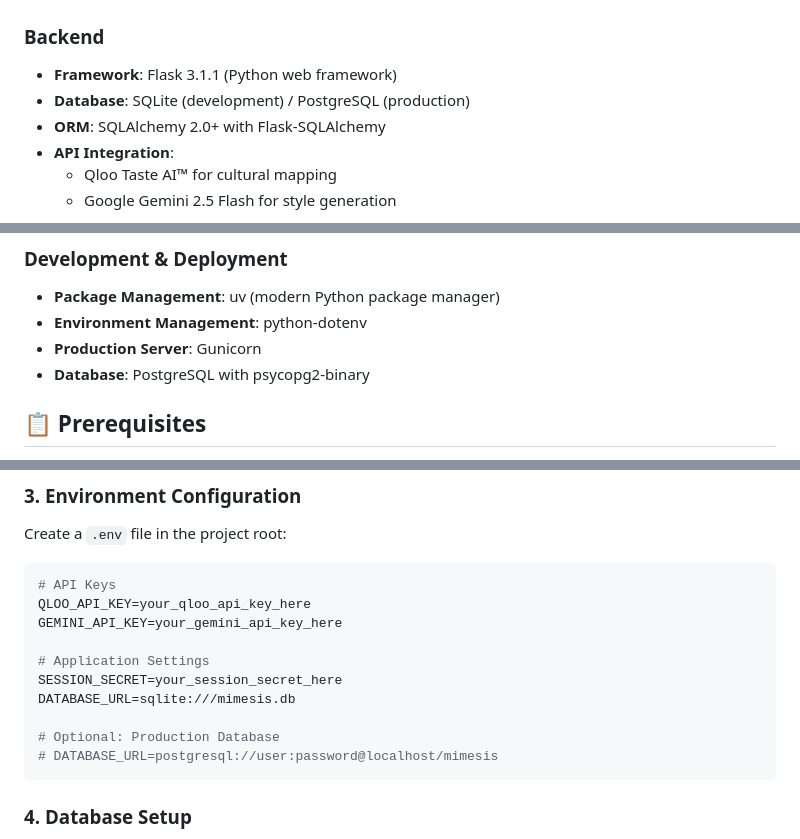
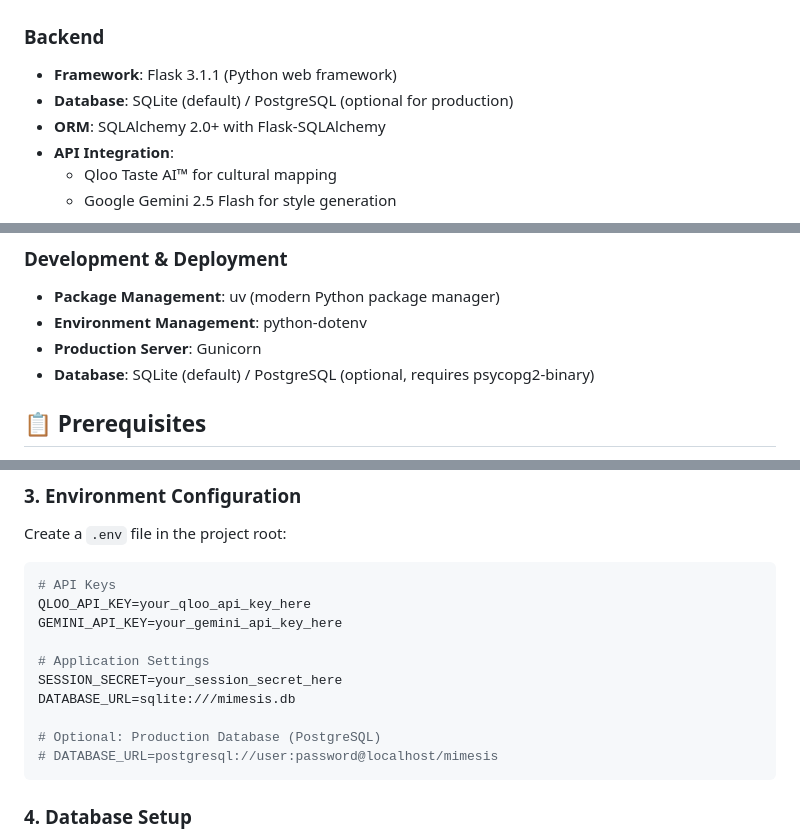
Before and after one commit to camelia409/Mimesis, a Markdown page: README.md, 3 parts joined by grey strips. GitHub-like rendering.

````diff
--- a/README.md
+++ b/README.md
@@ -50,7 +50,7 @@ Mimesis/
 
 ### Backend
 - **Framework**: Flask 3.1.1 (Python web framework)
-- **Database**: SQLite (development) / PostgreSQL (production)
+- **Database**: SQLite (default) / PostgreSQL (optional for production)
 - **ORM**: SQLAlchemy 2.0+ with Flask-SQLAlchemy
 - **API Integration**:
   - Qloo Taste AI™ for cultural mapping
@@ -66,7 +66,7 @@ Mimesis/
 - **Package Management**: uv (modern Python package manager)
 - **Environment Management**: python-dotenv
 - **Production Server**: Gunicorn
-- **Database**: PostgreSQL with psycopg2-binary
+- **Database**: SQLite (default) / PostgreSQL (optional, requires psycopg2-binary)
 
 ## 📋 Prerequisites
 
@@ -106,7 +106,7 @@ GEMINI_API_KEY=your_gemini_api_key_here
 SESSION_SECRET=your_session_secret_here
 DATABASE_URL=sqlite:///mimesis.db
 
-# Optional: Production Database
+# Optional: Production Database (PostgreSQL)
 # DATABASE_URL=postgresql://user:password@localhost/mimesis
 ```
 
````
